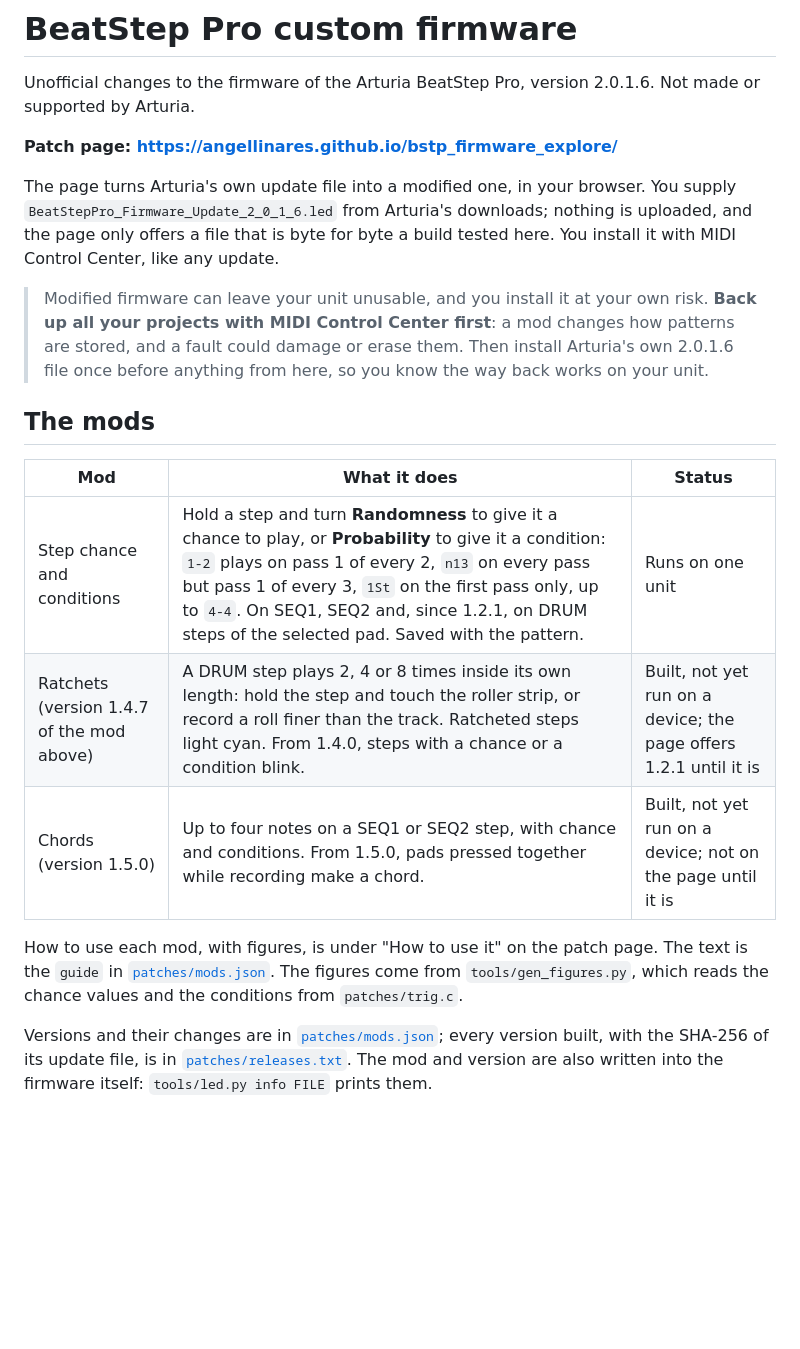
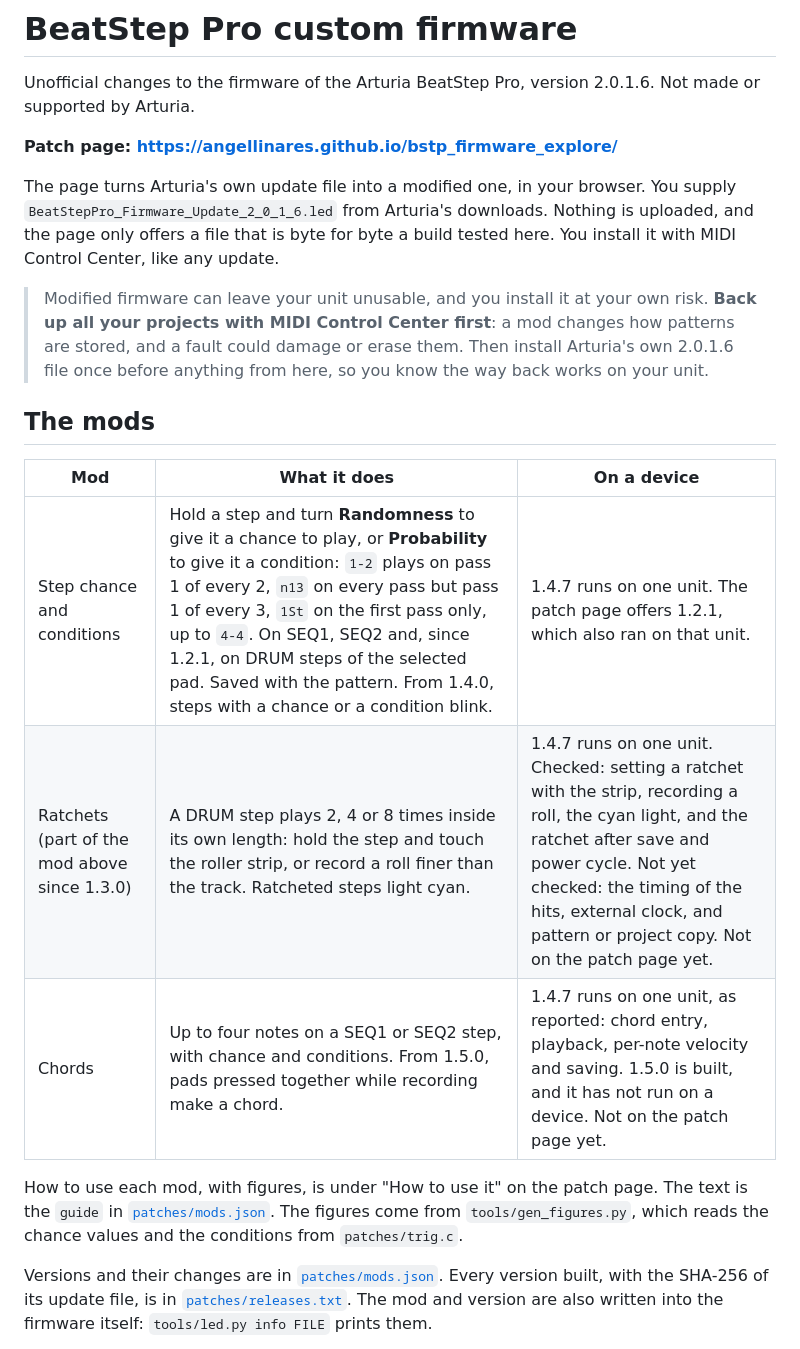
Before and after one commit to angellinares/bstp_firmware_explore, a Markdown page: README.md, the part around one of its changes. Rendered like a GitHub page; blank space fills up the shorter version.

Commit message:
README: mod status as tested on the device

```diff
--- a/README.md
+++ b/README.md
@@ -6,8 +6,8 @@ Not made or supported by Arturia.
 **Patch page: <https://angellinares.github.io/bstp_firmware_explore/>**
 
 The page turns Arturia's own update file into a modified one, in your browser.
-You supply `BeatStepPro_Firmware_Update_2_0_1_6.led` from Arturia's downloads;
-nothing is uploaded, and the page only offers a file that is byte for byte a
+You supply `BeatStepPro_Firmware_Update_2_0_1_6.led` from Arturia's downloads.
+Nothing is uploaded, and the page only offers a file that is byte for byte a
 build tested here. You install it with MIDI Control Center, like any update.
 
 > Modified firmware can leave your unit unusable, and you install it at your own
@@ -18,18 +18,18 @@ build tested here. You install it with MIDI Control Center, like any update.
 
 ## The mods
 
-| Mod | What it does | Status |
+| Mod | What it does | On a device |
 |---|---|---|
-| Step chance and conditions | Hold a step and turn **Randomness** to give it a chance to play, or **Probability** to give it a condition: `1-2` plays on pass 1 of every 2, `n13` on every pass but pass 1 of every 3, `1St` on the first pass only, up to `4-4`. On SEQ1, SEQ2 and, since 1.2.1, on DRUM steps of the selected pad. Saved with the pattern. | Runs on one unit |
-| Ratchets (version 1.4.7 of the mod above) | A DRUM step plays 2, 4 or 8 times inside its own length: hold the step and touch the roller strip, or record a roll finer than the track. Ratcheted steps light cyan. From 1.4.0, steps with a chance or a condition blink. | Built, not yet run on a device; the page offers 1.2.1 until it is |
-| Chords (version 1.5.0) | Up to four notes on a SEQ1 or SEQ2 step, with chance and conditions. From 1.5.0, pads pressed together while recording make a chord. | Built, not yet run on a device; not on the page until it is |
+| Step chance and conditions | Hold a step and turn **Randomness** to give it a chance to play, or **Probability** to give it a condition: `1-2` plays on pass 1 of every 2, `n13` on every pass but pass 1 of every 3, `1St` on the first pass only, up to `4-4`. On SEQ1, SEQ2 and, since 1.2.1, on DRUM steps of the selected pad. Saved with the pattern. From 1.4.0, steps with a chance or a condition blink. | 1.4.7 runs on one unit. The patch page offers 1.2.1, which also ran on that unit. |
+| Ratchets (part of the mod above since 1.3.0) | A DRUM step plays 2, 4 or 8 times inside its own length: hold the step and touch the roller strip, or record a roll finer than the track. Ratcheted steps light cyan. | 1.4.7 runs on one unit. Checked: setting a ratchet with the strip, recording a roll, the cyan light, and the ratchet after save and power cycle. Not yet checked: the timing of the hits, external clock, and pattern or project copy. Not on the patch page yet. |
+| Chords | Up to four notes on a SEQ1 or SEQ2 step, with chance and conditions. From 1.5.0, pads pressed together while recording make a chord. | 1.4.7 runs on one unit, as reported: chord entry, playback, per-note velocity and saving. 1.5.0 is built, and it has not run on a device. Not on the patch page yet. |
 
 How to use each mod, with figures, is under "How to use it" on the patch page.
 The text is the `guide` in [`patches/mods.json`](patches/mods.json). The
 figures come from `tools/gen_figures.py`, which reads the chance values and the
 conditions from `patches/trig.c`.
 
-Versions and their changes are in [`patches/mods.json`](patches/mods.json); every
+Versions and their changes are in [`patches/mods.json`](patches/mods.json). Every
 version built, with the SHA-256 of its update file, is in
 [`patches/releases.txt`](patches/releases.txt). The mod and version are also
 written into the firmware itself: `tools/led.py info FILE` prints them.
```
Also changed, not shown: other parts of README.md (+2 -2 lines).
